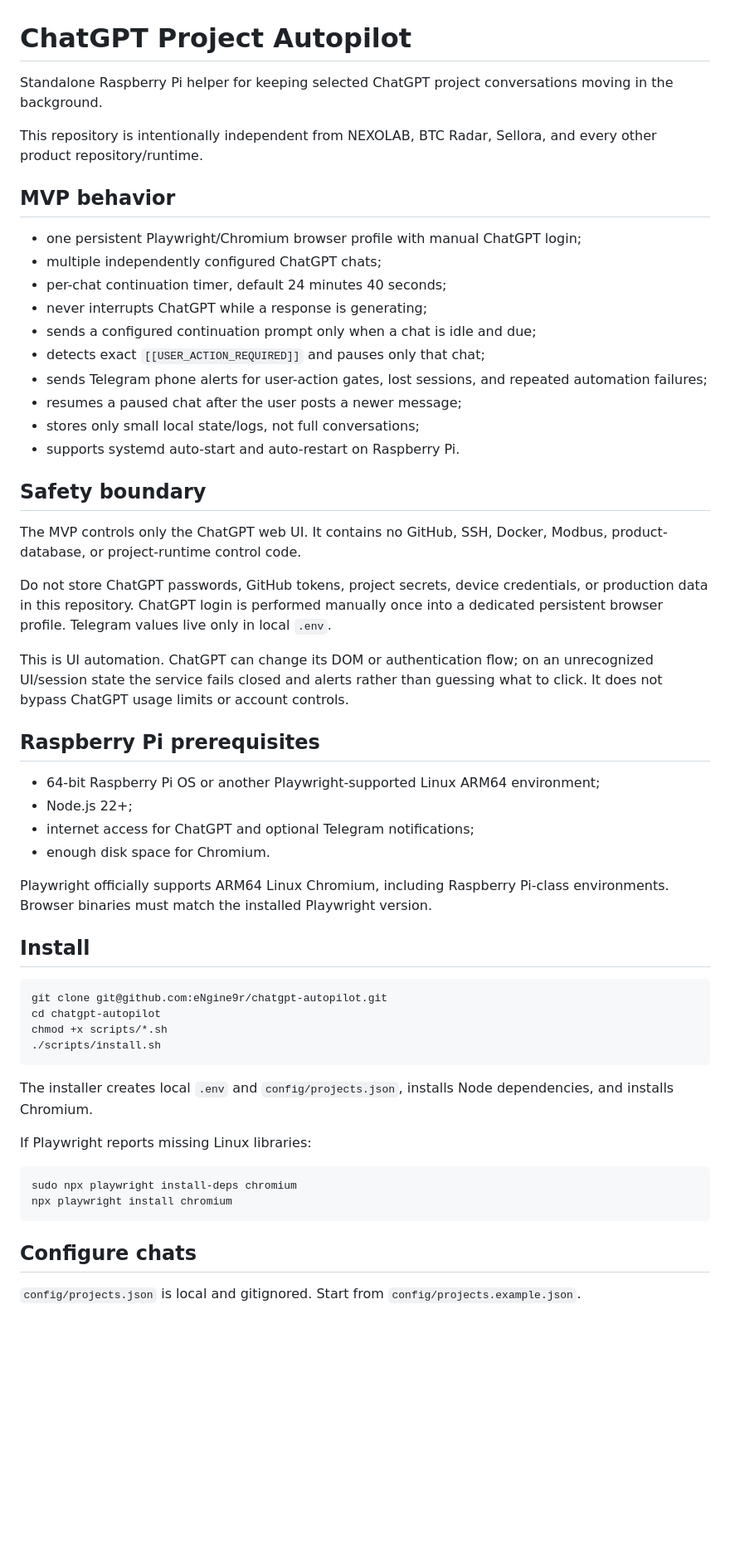
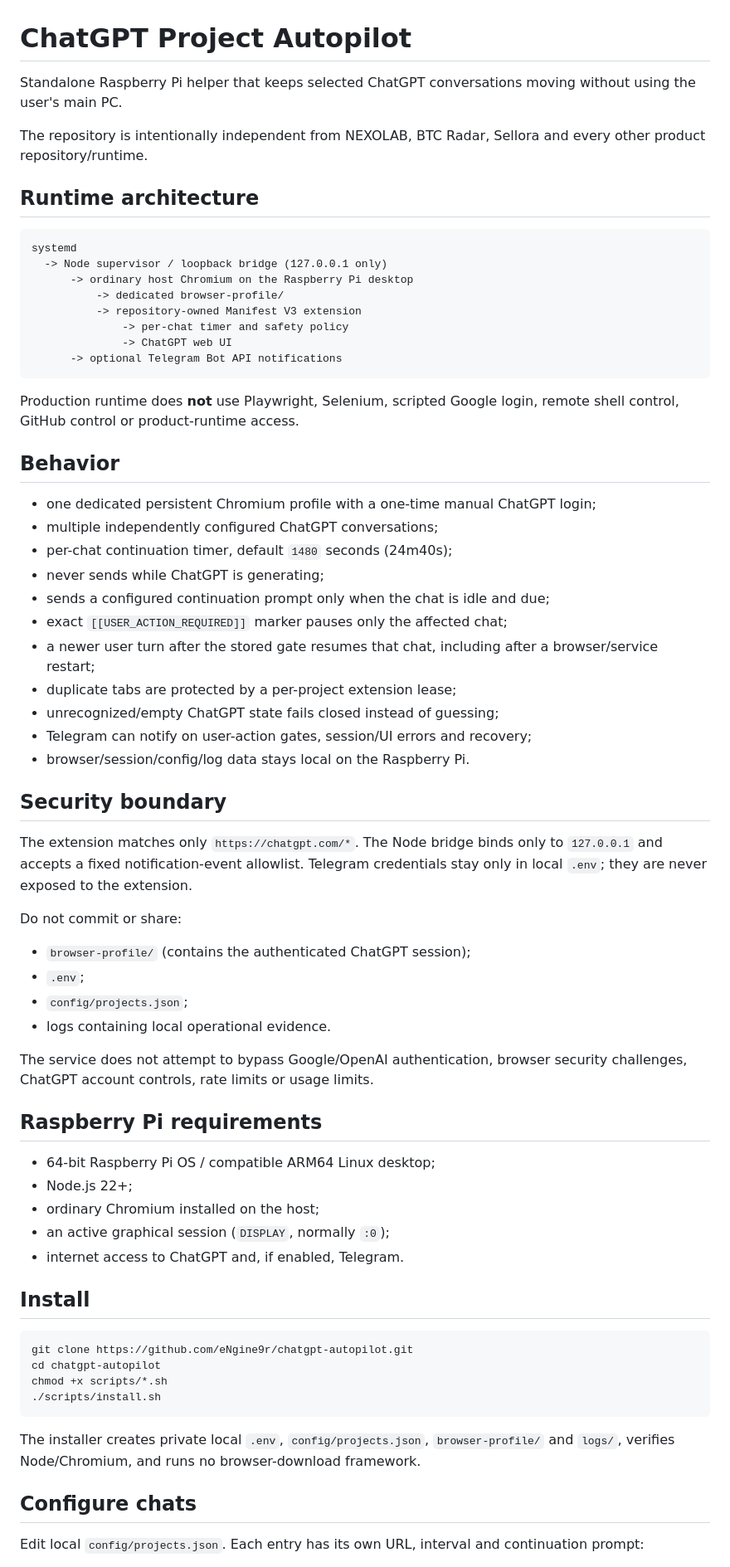
Before and after one commit to eNgine9r/chatgpt-autopilot, a Markdown page: README.md, the part around one of its changes. Shown at 83% size. Rendered like a GitHub page; blank space fills up the shorter version.

Commit message:
docs: document native Chromium extension runtime

````diff
--- a/README.md
+++ b/README.md
@@ -1,58 +1,71 @@
 # ChatGPT Project Autopilot
 
-Standalone Raspberry Pi helper for keeping selected ChatGPT project conversations moving in the background.
+Standalone Raspberry Pi helper that keeps selected ChatGPT conversations moving without using the user's main PC.
 
-This repository is intentionally independent from NEXOLAB, BTC Radar, Sellora, and every other product repository/runtime.
+The repository is intentionally independent from NEXOLAB, BTC Radar, Sellora and every other product repository/runtime.
 
-## MVP behavior
+## Runtime architecture
 
-- one persistent Playwright/Chromium browser profile with manual ChatGPT login;
-- multiple independently configured ChatGPT chats;
-- per-chat continuation timer, default 24 minutes 40 seconds;
-- never interrupts ChatGPT while a response is generating;
-- sends a configured continuation prompt only when a chat is idle and due;
-- detects exact `[[USER_ACTION_REQUIRED]]` and pauses only that chat;
-- sends Telegram phone alerts for user-action gates, lost sessions, and repeated automation failures;
-- resumes a paused chat after the user posts a newer message;
-- stores only small local state/logs, not full conversations;
-- supports systemd auto-start and auto-restart on Raspberry Pi.
+```text
+systemd
+  -> Node supervisor / loopback bridge (127.0.0.1 only)
+      -> ordinary host Chromium on the Raspberry Pi desktop
+          -> dedicated browser-profile/
+          -> repository-owned Manifest V3 extension
+              -> per-chat timer and safety policy
+              -> ChatGPT web UI
+      -> optional Telegram Bot API notifications
+```
 
-## Safety boundary
+Production runtime does **not** use Playwright, Selenium, scripted Google login, remote shell control, GitHub control or product-runtime access.
 
-The MVP controls only the ChatGPT web UI. It contains no GitHub, SSH, Docker, Modbus, product-database, or project-runtime control code.
+## Behavior
 
-Do not store ChatGPT passwords, GitHub tokens, project secrets, device credentials, or production data in this repository. ChatGPT login is performed manually once into a dedicated persistent browser profile. Telegram values live only in local `.env`.
+- one dedicated persistent Chromium profile with a one-time manual ChatGPT login;
+- multiple independently configured ChatGPT conversations;
+- per-chat continuation timer, default `1480` seconds (24m40s);
+- never sends while ChatGPT is generating;
+- sends a configured continuation prompt only when the chat is idle and due;
+- exact `[[USER_ACTION_REQUIRED]]` marker pauses only the affected chat;
+- a newer user turn after the stored gate resumes that chat, including after a browser/service restart;
+- duplicate tabs are protected by a per-project extension lease;
+- unrecognized/empty ChatGPT state fails closed instead of guessing;
+- Telegram can notify on user-action gates, session/UI errors and recovery;
+- browser/session/config/log data stays local on the Raspberry Pi.
 
-This is UI automation. ChatGPT can change its DOM or authentication flow; on an unrecognized UI/session state the service fails closed and alerts rather than guessing what to click. It does not bypass ChatGPT usage limits or account controls.
+## Security boundary
 
-## Raspberry Pi prerequisites
+The extension matches only `https://chatgpt.com/*`. The Node bridge binds only to `127.0.0.1` and accepts a fixed notification-event allowlist. Telegram credentials stay only in local `.env`; they are never exposed to the extension.
 
-- 64-bit Raspberry Pi OS or another Playwright-supported Linux ARM64 environment;
+Do not commit or share:
+
+- `browser-profile/` (contains the authenticated ChatGPT session);
+- `.env`;
+- `config/projects.json`;
+- logs containing local operational evidence.
+
+The service does not attempt to bypass Google/OpenAI authentication, browser security challenges, ChatGPT account controls, rate limits or usage limits.
+
+## Raspberry Pi requirements
+
+- 64-bit Raspberry Pi OS / compatible ARM64 Linux desktop;
 - Node.js 22+;
-- internet access for ChatGPT and optional Telegram notifications;
-- enough disk space for Chromium.
-
-Playwright officially supports ARM64 Linux Chromium, including Raspberry Pi-class environments. Browser binaries must match the installed Playwright version.
+- ordinary Chromium installed on the host;
+- an active graphical session (`DISPLAY`, normally `:0`);
+- internet access to ChatGPT and, if enabled, Telegram.
 
 ## Install
 
 ```bash
-git clone git@github.com:eNgine9r/chatgpt-autopilot.git
+git clone https://github.com/eNgine9r/chatgpt-autopilot.git
 cd chatgpt-autopilot
 chmod +x scripts/*.sh
 ./scripts/install.sh
 ```
 
-The installer creates local `.env` and `config/projects.json`, installs Node dependencies, and installs Chromium.
-
-If Playwright reports missing Linux libraries:
-
-```bash
-sudo npx playwright install-deps chromium
-npx playwright install chromium
-```
+The installer creates private local `.env`, `config/projects.json`, `browser-profile/` and `logs/`, verifies Node/Chromium, and runs no browser-download framework.
 
 ## Configure chats
 
-`config/projects.json` is local and gitignored. Start from `config/projects.example.json`.
+Edit local `config/projects.json`. Each entry has its own URL, interval and continuation prompt:
 
````
Also changed, not shown: other parts of README.md (+66 -56 lines).
